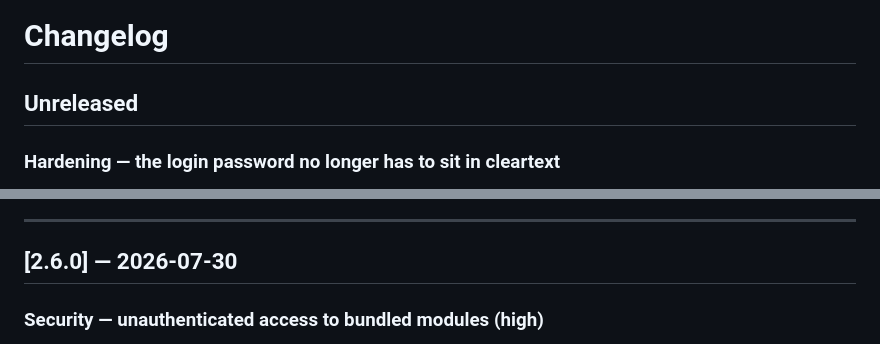
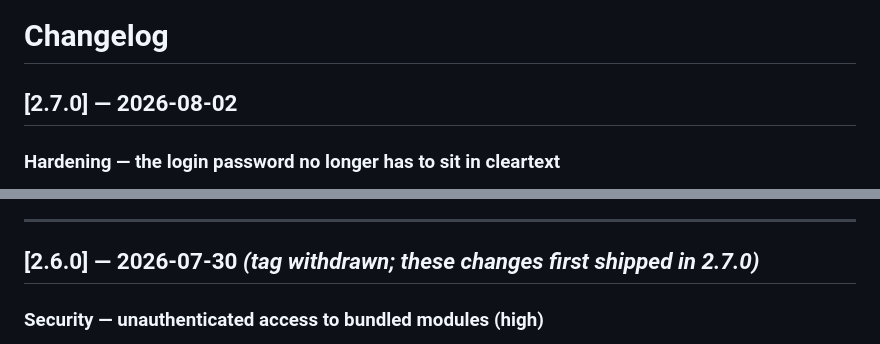
Before and after one commit to gumslone/GumCP, a Markdown page: CHANGELOG.md, 2 parts joined by grey strips. GitHub-like rendering.

Commit message:
Release 2.7.0

```diff
--- a/CHANGELOG.md
+++ b/CHANGELOG.md
@@ -1,6 +1,6 @@
 # Changelog
 
-## Unreleased
+## [2.7.0] — 2026-08-02
 
 ### Hardening — the login password no longer has to sit in cleartext
 `include/config.php` is readable on the SD card next to the code, so anyone who
@@ -222,7 +222,7 @@ and with client-supplied session IDs accepted.
 
 ---
 
-## [2.6.0] — 2026-07-30
+## [2.6.0] — 2026-07-30 *(tag withdrawn; these changes first shipped in 2.7.0)*
 
 ### Security — unauthenticated access to bundled modules (high)
 `modules/adminer/adminer.php` contained no authentication code at all, so the
```
